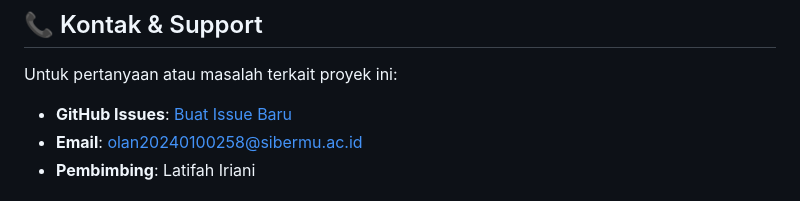
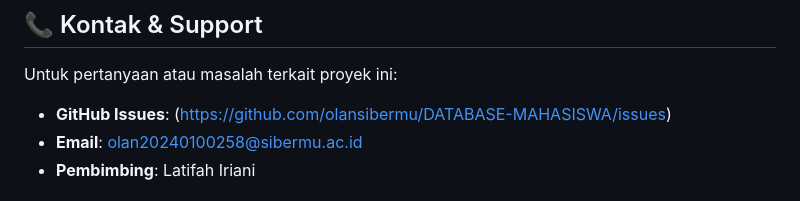
Before and after one commit to olansibermu/DATABASE-MAHASISWA, a Markdown page: README.md, the part around the change. Drawn GitHub-style.

Commit message:
Correct GitHub Issues link formatting in README
Fixed link formatting for GitHub Issues section.

```diff
--- a/README.md
+++ b/README.md
@@ -265,7 +265,7 @@ Laporan lengkap Ujian Akhir Semester tersedia dalam format PDF yang meliputi:
 
 ## 📞 Kontak & Support
 Untuk pertanyaan atau masalah terkait proyek ini:
-- **GitHub Issues**: [Buat Issue Baru](https://github.com/olansibermu/DATABASE-MAHASISWA/issues)
+- **GitHub Issues**: (https://github.com/olansibermu/DATABASE-MAHASISWA/issues)
 - **Email**: olan20240100258@sibermu.ac.id
 - **Pembimbing**: Latifah Iriani
 
```
